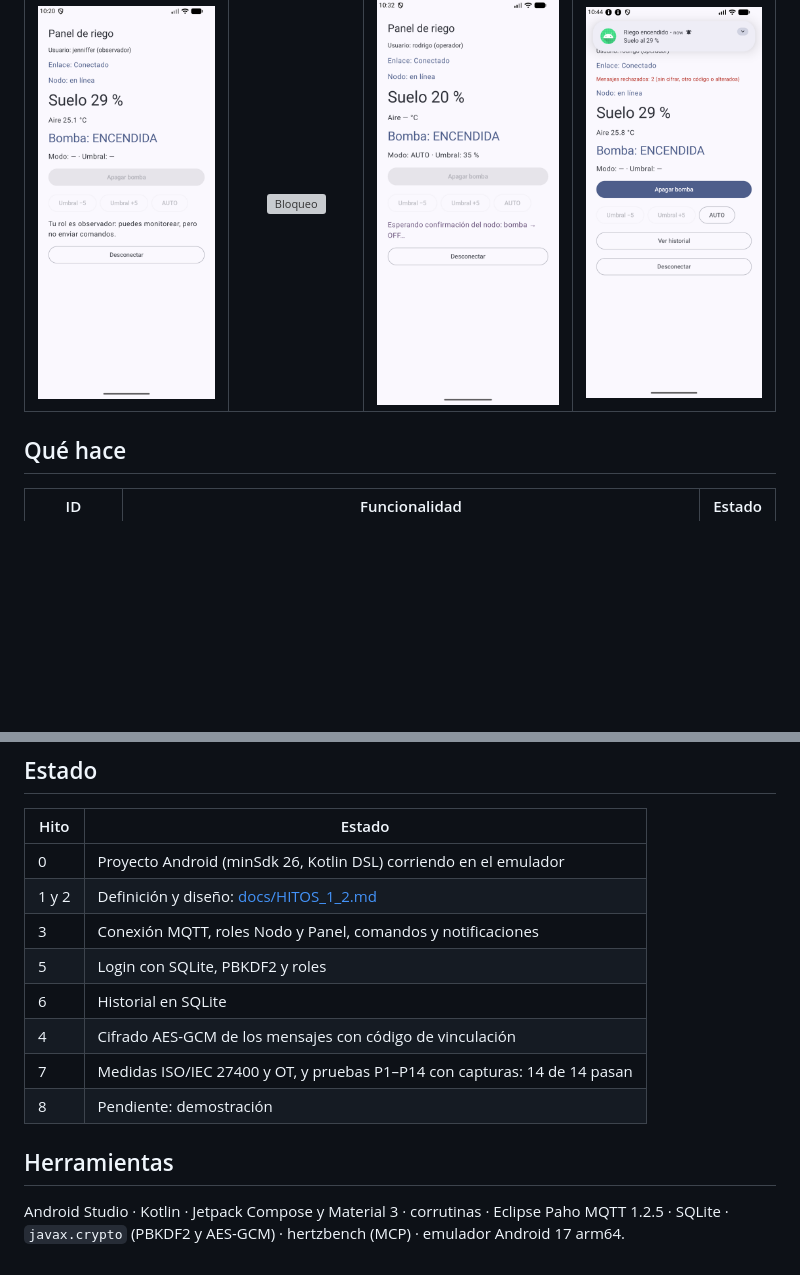
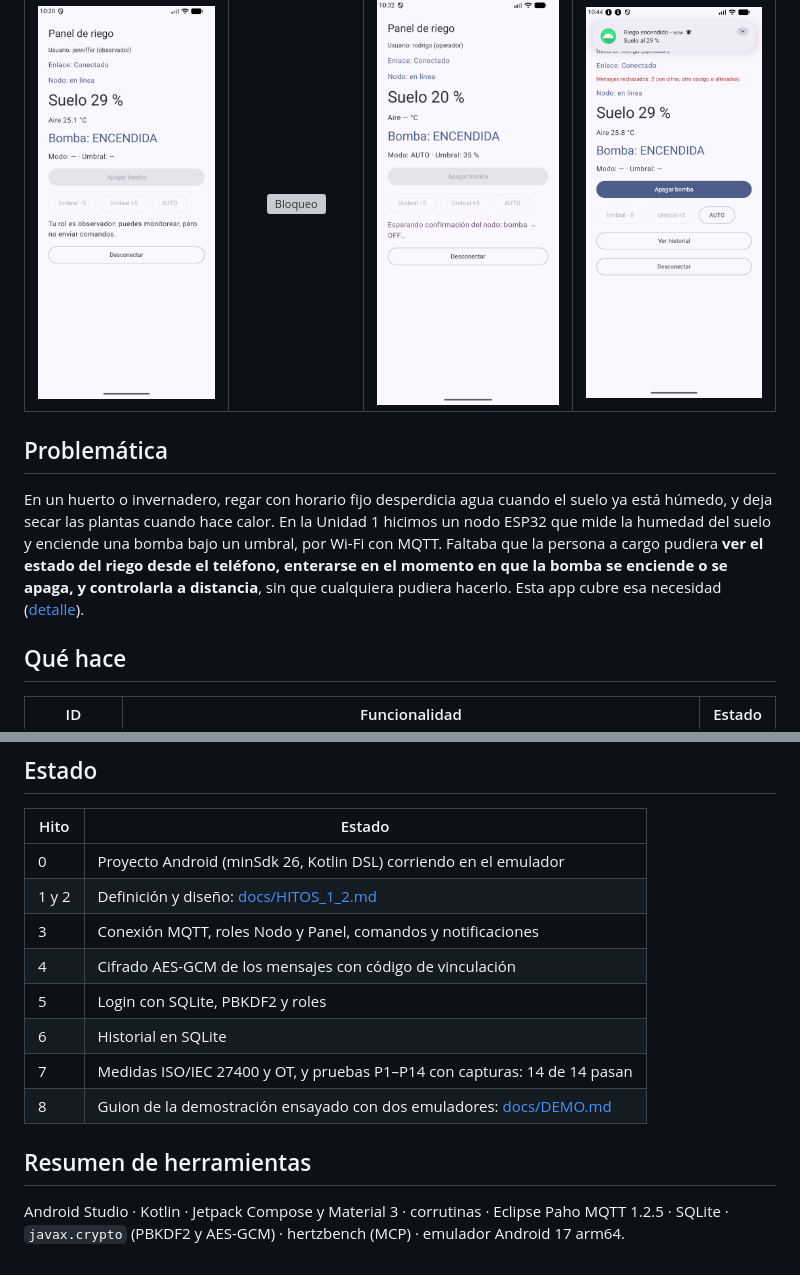
Before and after one commit to rodrigocutinoa/RiegoIoT-App, a Markdown page: README.md, 2 parts joined by grey strips. Drawn GitHub-style; blank space fills up the shorter version; grey boxes are pictures that could not be loaded.

```diff
--- a/README.md
+++ b/README.md
@@ -14,6 +14,10 @@ Una sola app con dos roles. El **Nodo de riego** simula el sensor de humedad del
 |:-:|:-:|:-:|:-:|
 | ![Observador](docs/capturas/hito5-observador.png) | ![Bloqueo](docs/capturas/hito5-bloqueo.png) | ![Esperando ACK](docs/capturas/punto4-esperando-ack.png) | ![Rechazados](docs/capturas/hito4-rechazados.png) |
 
+## Problemática
+
+En un huerto o invernadero, regar con horario fijo desperdicia agua cuando el suelo ya está húmedo, y deja secar las plantas cuando hace calor. En la Unidad 1 hicimos un nodo ESP32 que mide la humedad del suelo y enciende una bomba bajo un umbral, por Wi-Fi con MQTT. Faltaba que la persona a cargo pudiera **ver el estado del riego desde el teléfono, enterarse en el momento en que la bomba se enciende o se apaga, y controlarla a distancia**, sin que cualquiera pudiera hacerlo. Esta app cubre esa necesidad ([detalle](docs/HITOS_1_2.md#11-problemática)).
+
 ## Qué hace
 
 | ID | Funcionalidad | Estado |
@@ -159,12 +203,12 @@ Las 13 pruebas unitarias cubren el formato y los rangos de los mensajes, los tó
 | 0 | Proyecto Android (minSdk 26, Kotlin DSL) corriendo en el emulador |
 | 1 y 2 | Definición y diseño: [docs/HITOS_1_2.md](docs/HITOS_1_2.md) |
 | 3 | Conexión MQTT, roles Nodo y Panel, comandos y notificaciones |
+| 4 | Cifrado AES-GCM de los mensajes con código de vinculación |
 | 5 | Login con SQLite, PBKDF2 y roles |
 | 6 | Historial en SQLite |
-| 4 | Cifrado AES-GCM de los mensajes con código de vinculación |
 | 7 | Medidas ISO/IEC 27400 y OT, y pruebas P1–P14 con capturas: 14 de 14 pasan |
-| 8 | Pendiente: demostración |
+| 8 | Guion de la demostración ensayado con dos emuladores: [docs/DEMO.md](docs/DEMO.md) |
 
-## Herramientas
+## Resumen de herramientas
 
 Android Studio · Kotlin · Jetpack Compose y Material 3 · corrutinas · Eclipse Paho MQTT 1.2.5 · SQLite · `javax.crypto` (PBKDF2 y AES-GCM) · hertzbench (MCP) · emulador Android 17 arm64.
```
Also changed, not shown: other parts of README.md (+40 -0 lines), CLAUDE.md (+2 -2 lines), docs/DEMO.md (added, +104 -0 lines), docs/capturas/demo-nodo-comando.png (added), docs/capturas/demo-nodo-conectado.png (added), docs/capturas/demo-panel-confirmado.png (added), docs/capturas/demo-panel-dos-telefonos.png (added), docs/capturas/demo-panel-riego-encendido.png (added), 3 other files.
